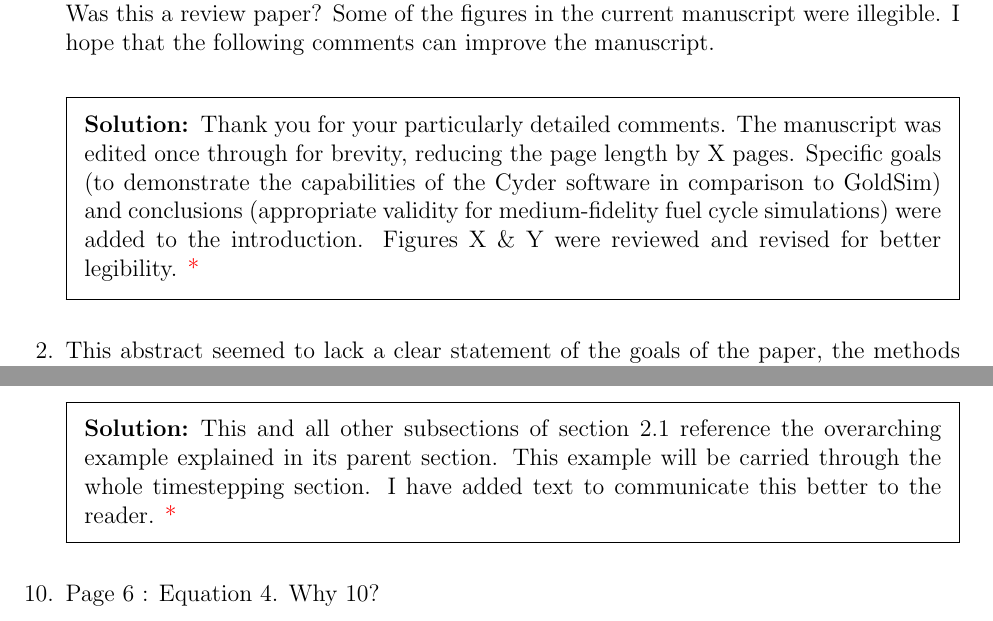
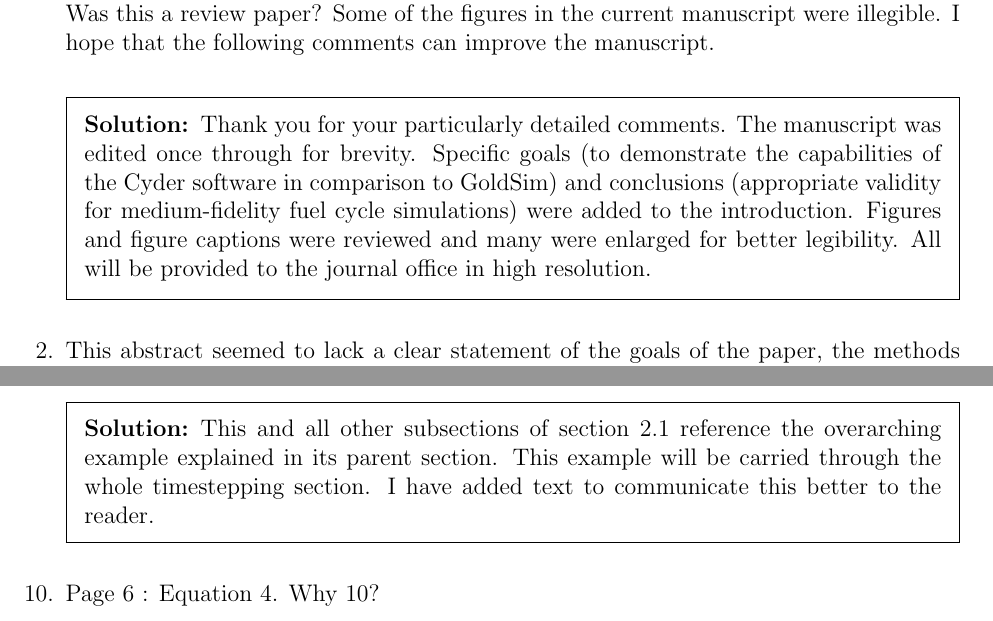
Before and after one commit to katyhuff/2017-huff-rapid, a LaTeX problem sheet (revise/revise.tex): two parts of pages 1 and 2 of 18, joined at a grey line, cut so that both start at the same text. Compiled offline with pdfLaTeX.

Commit message:
minor changes to responses

```diff
--- a/revise/revise.tex
+++ b/revise/revise.tex
@@ -156,12 +156,13 @@ figures in the current manuscript were illegible. I hope that the following
 comments can improve the manuscript.
 \begin{solution}
 Thank you for your particularly detailed comments. The manuscript was edited
-        once through for brevity, reducing the page length by X pages. Specific
-        goals (to demonstrate the capabilities of the Cyder software in
+        once through for brevity.
+        Specific goals (to demonstrate the capabilities of the Cyder software in
         comparison to GoldSim) and conclusions (appropriate validity for
         medium-fidelity fuel cycle simulations) were added to the introduction.
-        Figures X \& Y were reviewed and revised for better legibility.
-        {\color{red}*}
+        Figures and figure captions were reviewed and many were enlarged for
+        better legibility. All will be provided to the journal office in high
+        resolution.
 \end{solution}
 
 \question This abstract seemed to lack a clear statement of the goals of the paper, the methods used, results, and conclusions.
@@ -219,7 +220,6 @@ This and all other subsections of section 2.1 reference the overarching example
         explained in its parent section. This example will be carried through
         the whole timestepping section. I have added text to communicate this
         better to the reader.
-        {\color{red}*}
 \end{solution}
 
 
```
